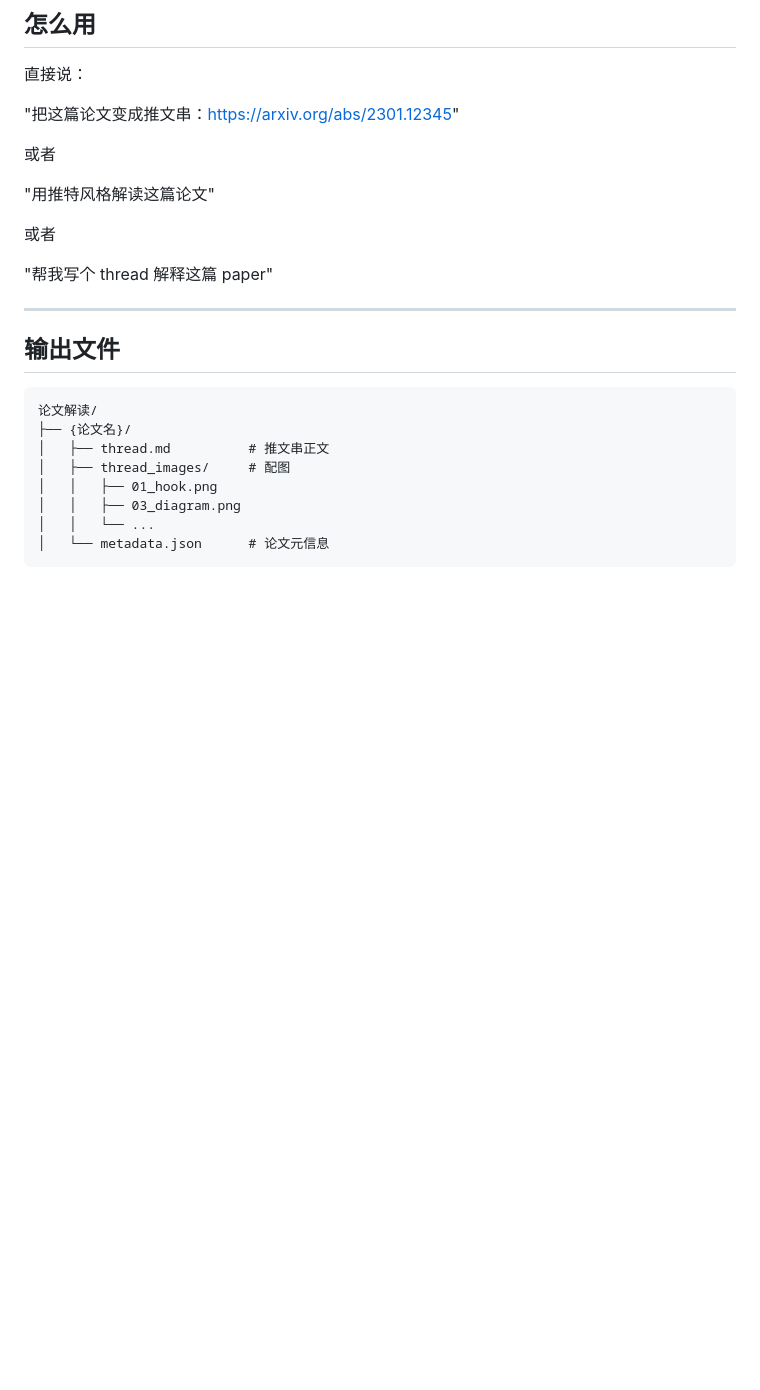
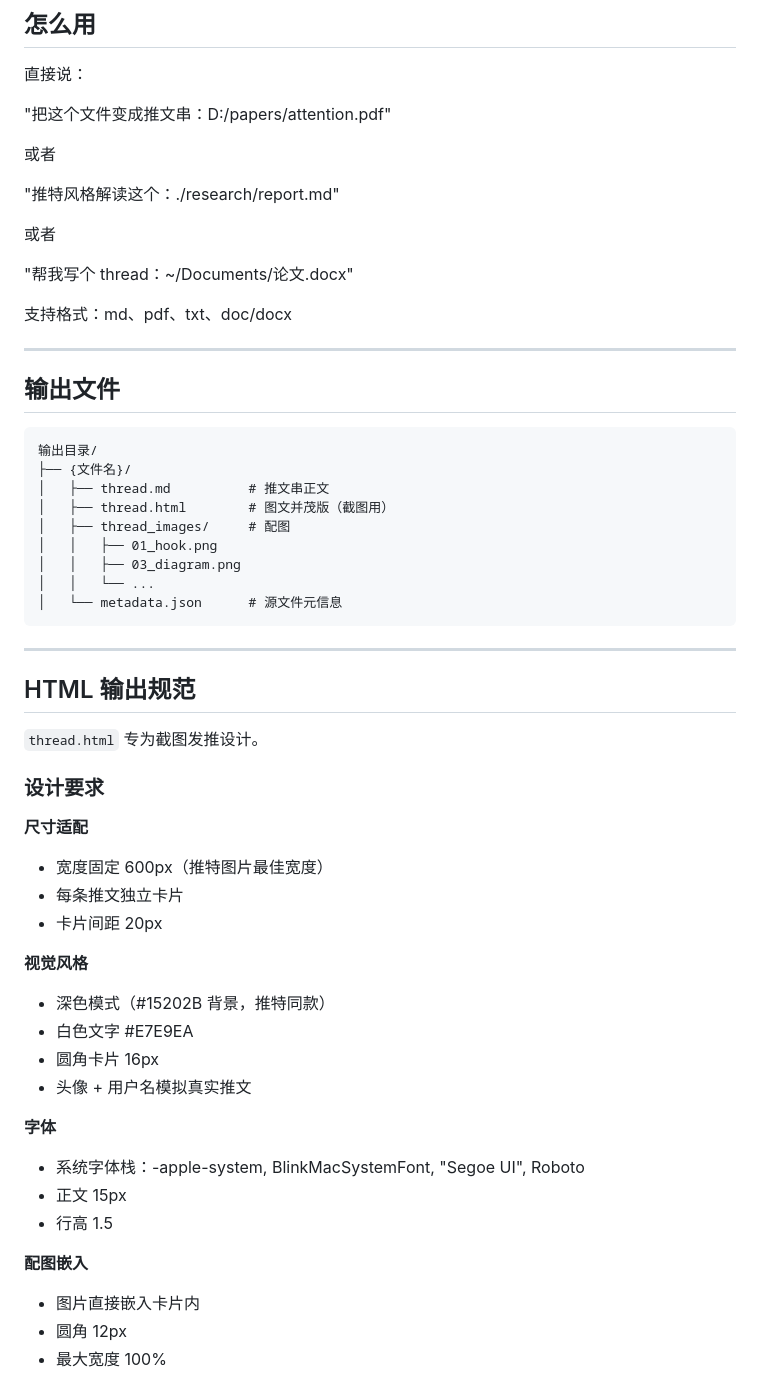
Before and after one commit to toller892/Agent-Skills, a Markdown page: paper-interpreter/SKILL.md, the part around one of its changes. GitHub-like rendering; blank space fills up the shorter version.

Commit message:
Add HTML output for screenshot-friendly Twitter thread

````diff
--- a/paper-interpreter/SKILL.md
+++ b/paper-interpreter/SKILL.md
@@ -307,27 +321,60 @@ API: Nano Banana (Gemini 2.5 Flash)
 
 直接说：
 
-"把这篇论文变成推文串：https://arxiv.org/abs/2301.12345"
+"把这个文件变成推文串：D:/papers/attention.pdf"
 
 或者
 
-"用推特风格解读这篇论文"
+"推特风格解读这个：./research/report.md"
 
 或者
 
-"帮我写个 thread 解释这篇 paper"
+"帮我写个 thread：~/Documents/论文.docx"
+
+支持格式：md、pdf、txt、doc/docx
 
 ---
 
 ## 输出文件
 
 ```
-论文解读/
-├── {论文名}/
+输出目录/
+├── {文件名}/
 │   ├── thread.md          # 推文串正文
+│   ├── thread.html        # 图文并茂版（截图用）
 │   ├── thread_images/     # 配图
 │   │   ├── 01_hook.png
 │   │   ├── 03_diagram.png
 │   │   └── ...
-│   └── metadata.json      # 论文元信息
+│   └── metadata.json      # 源文件元信息
 ```
+
+---
+
+## HTML 输出规范
+
+`thread.html` 专为截图发推设计。
+
+### 设计要求
+
+**尺寸适配**
+- 宽度固定 600px（推特图片最佳宽度）
+- 每条推文独立卡片
+- 卡片间距 20px
+
+**视觉风格**
+- 深色模式（#15202B 背景，推特同款）
+- 白色文字 #E7E9EA
+- 圆角卡片 16px
+- 头像 + 用户名模拟真实推文
+
+**字体**
+- 系统字体栈：-apple-system, BlinkMacSystemFont, "Segoe UI", Roboto
+- 正文 15px
+- 行高 1.5
+
+**配图嵌入**
+- 图片直接嵌入卡片内
+- 圆角 12px
+- 最大宽度 100%
+
````
Also changed, not shown: other parts of paper-interpreter/SKILL.md (+104 -4 lines).
